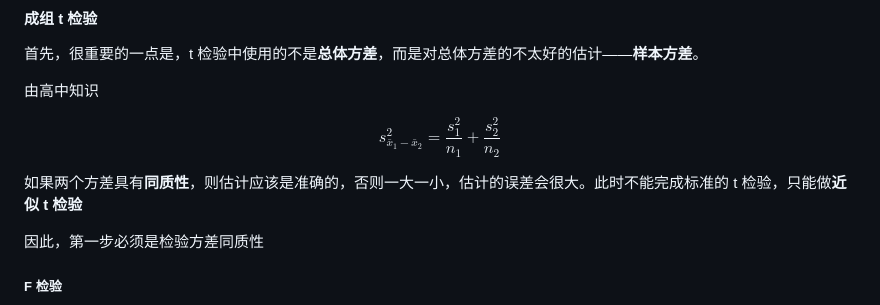
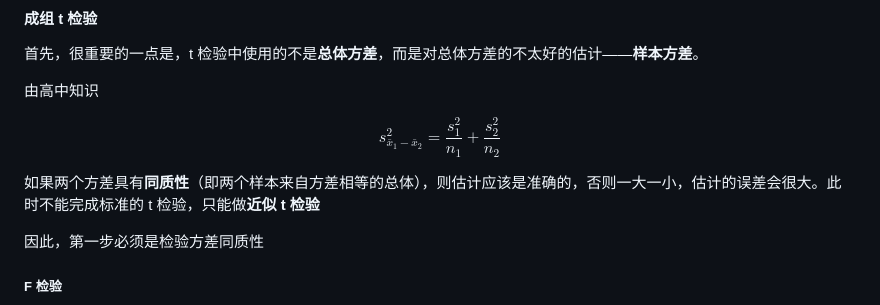
Before and after one commit to ChickenHu/notebook, a Markdown page: Experiments/假设检验.md, the part around the change. Rendered like a GitHub page.

```diff
--- a/Experiments/假设检验.md
+++ b/Experiments/假设检验.md
@@ -82,7 +82,7 @@ $$
 s^{2}_{\bar x_{1}-\bar x_{2}}=\frac{s_{1}^{2}}{n_{1}} + \frac{s_2^{2}}{n_{2}}
 $$
 
-如果两个方差具有**同质性**，则估计应该是准确的，否则一大一小，估计的误差会很大。此时不能完成标准的 t 检验，只能做**近似 t 检验**
+如果两个方差具有**同质性**（即两个样本来自方差相等的总体），则估计应该是准确的，否则一大一小，估计的误差会很大。此时不能完成标准的 t 检验，只能做**近似 t 检验**
 
 因此，第一步必须是检验方差同质性
 
```
Also changed, not shown: 方差分析.md (+5 -0 lines).
